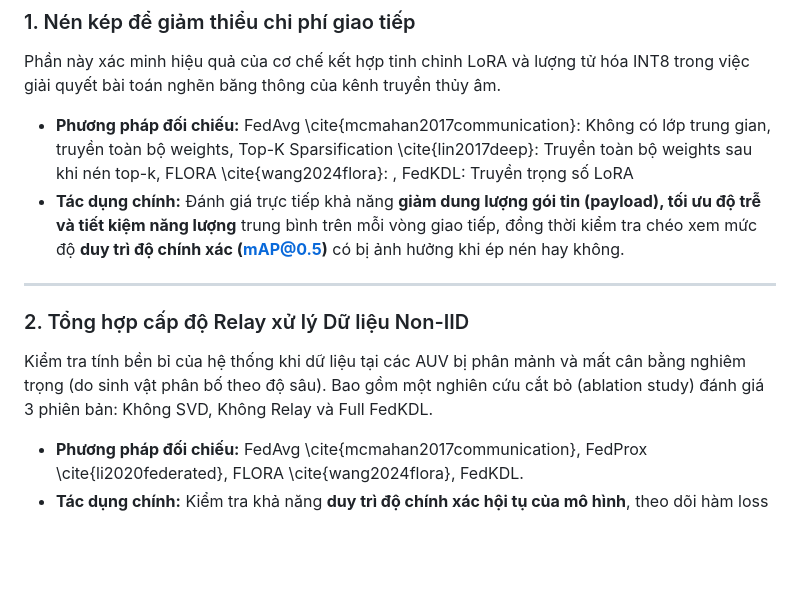
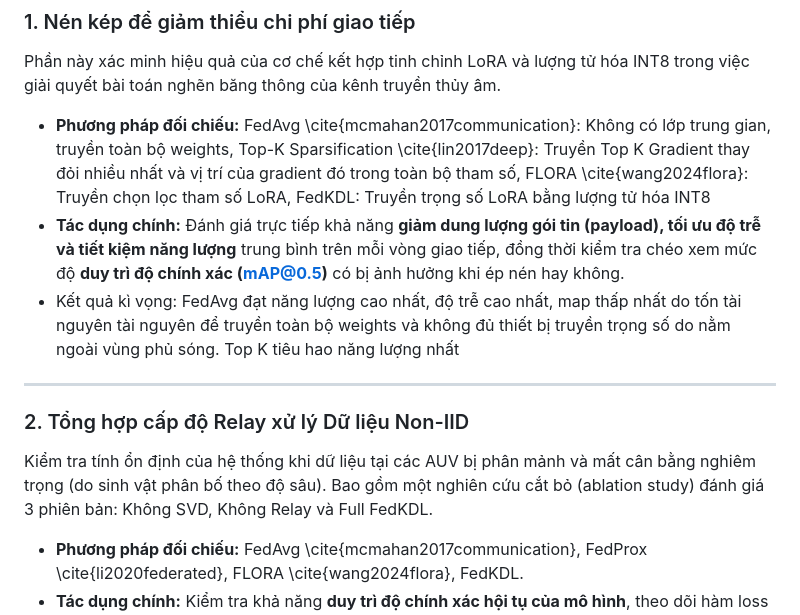
Before and after one commit to ngnam1104/FedKDL, a Markdown page: TODO.md, the part around the change. Rendered like a GitHub page; blank space fills up the shorter version.

Commit message:
docs: update TODO.md expectations and details

```diff
--- a/TODO.md
+++ b/TODO.md
@@ -4,14 +4,15 @@
 
 Phần này xác minh hiệu quả của cơ chế kết hợp tinh chỉnh LoRA và lượng tử hóa INT8 trong việc giải quyết bài toán nghẽn băng thông của kênh truyền thủy âm.
 
-* **Phương pháp đối chiếu:** FedAvg \cite{mcmahan2017communication}: Không có lớp trung gian, truyền toàn bộ weights, Top-K Sparsification \cite{lin2017deep}: Truyền toàn bộ weights sau khi nén top-k, FLORA \cite{wang2024flora}: , FedKDL: Truyền trọng số LoRA
+* **Phương pháp đối chiếu:** FedAvg \cite{mcmahan2017communication}: Không có lớp trung gian, truyền toàn bộ weights, Top-K Sparsification \cite{lin2017deep}: Truyền Top K Gradient thay đỏi nhiều nhất và vị trí của gradient đó trong toàn bộ tham số, FLORA \cite{wang2024flora}: Truyền chọn lọc tham số LoRA, FedKDL: Truyền trọng số LoRA bằng lượng tử hóa INT8
 * **Tác dụng chính:** Đánh giá trực tiếp khả năng **giảm dung lượng gói tin (payload), tối ưu độ trễ và tiết kiệm năng lượng** trung bình trên mỗi vòng giao tiếp, đồng thời kiểm tra chéo xem mức độ **duy trì độ chính xác (mAP@0.5)** có bị ảnh hưởng khi ép nén hay không.
+* Kết quả kì vọng: FedAvg đạt năng lượng cao nhất, độ trễ cao nhất, map thấp nhất do tốn tài nguyên tài nguyên để truyền toàn bộ weights và không đủ thiết bị truyền trọng số do nằm ngoài vùng phủ sóng. Top K tiêu hao năng lượng nhất
 
 ---
 
 ### 2. Tổng hợp cấp độ Relay xử lý Dữ liệu Non-IID
 
-Kiểm tra tính bền bỉ của hệ thống khi dữ liệu tại các AUV bị phân mảnh và mất cân bằng nghiêm trọng (do sinh vật phân bố theo độ sâu). Bao gồm một nghiên cứu cắt bỏ (ablation study) đánh giá 3 phiên bản: Không SVD, Không Relay và Full FedKDL.
+Kiểm tra tính ổn định  của hệ thống khi dữ liệu tại các AUV bị phân mảnh và mất cân bằng nghiêm trọng (do sinh vật phân bố theo độ sâu). Bao gồm một nghiên cứu cắt bỏ (ablation study) đánh giá 3 phiên bản: Không SVD, Không Relay và Full FedKDL.
 
 * **Phương pháp đối chiếu:** FedAvg \cite{mcmahan2017communication}, FedProx \cite{li2020federated}, FLORA \cite{wang2024flora}, FedKDL.
 * **Tác dụng chính:** Kiểm tra khả năng **duy trì độ chính xác hội tụ của mô hình**, theo dõi hàm loss và tỷ lệ tham gia (participation rate) để chứng minh trạm trung chuyển giúp hệ thống không bị "đứt gãy" khi gặp dữ liệu Non-IID khắt khe.
```
